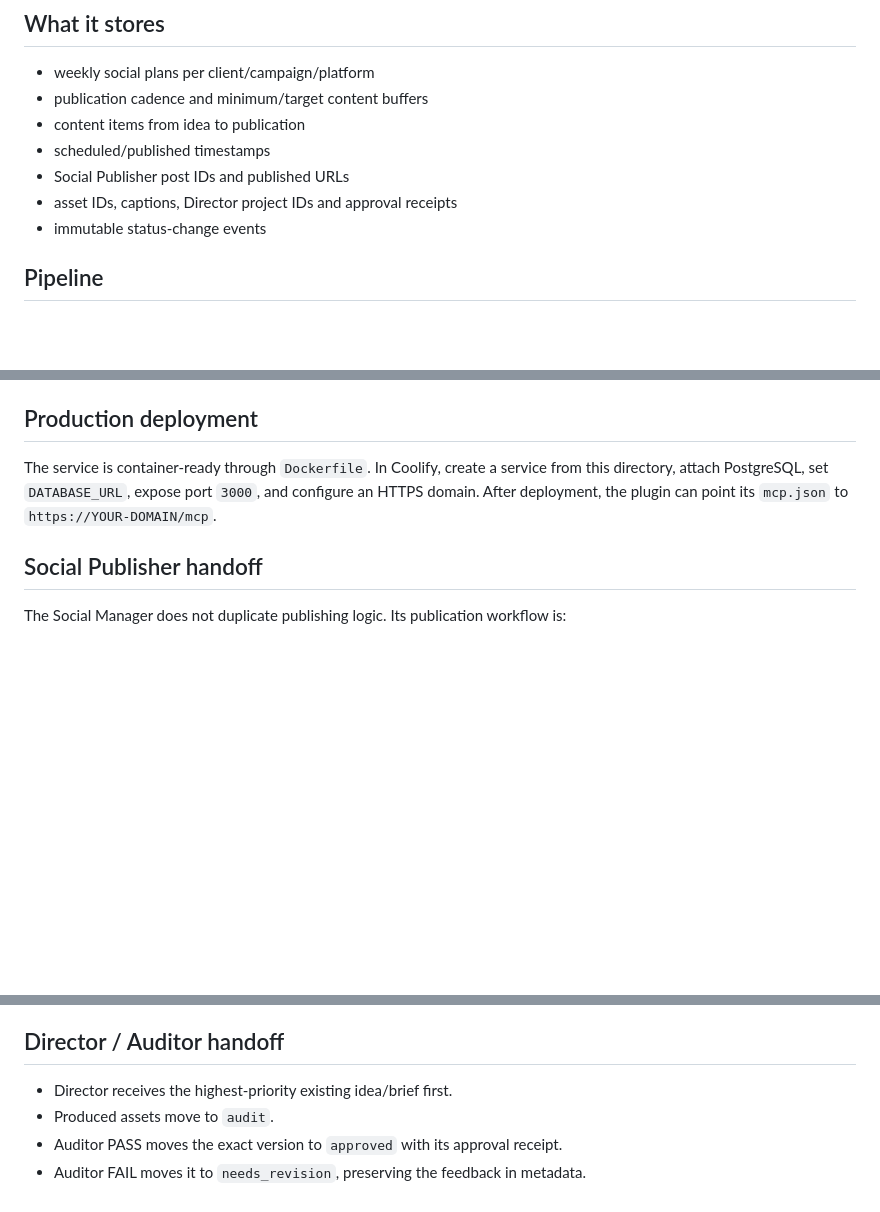
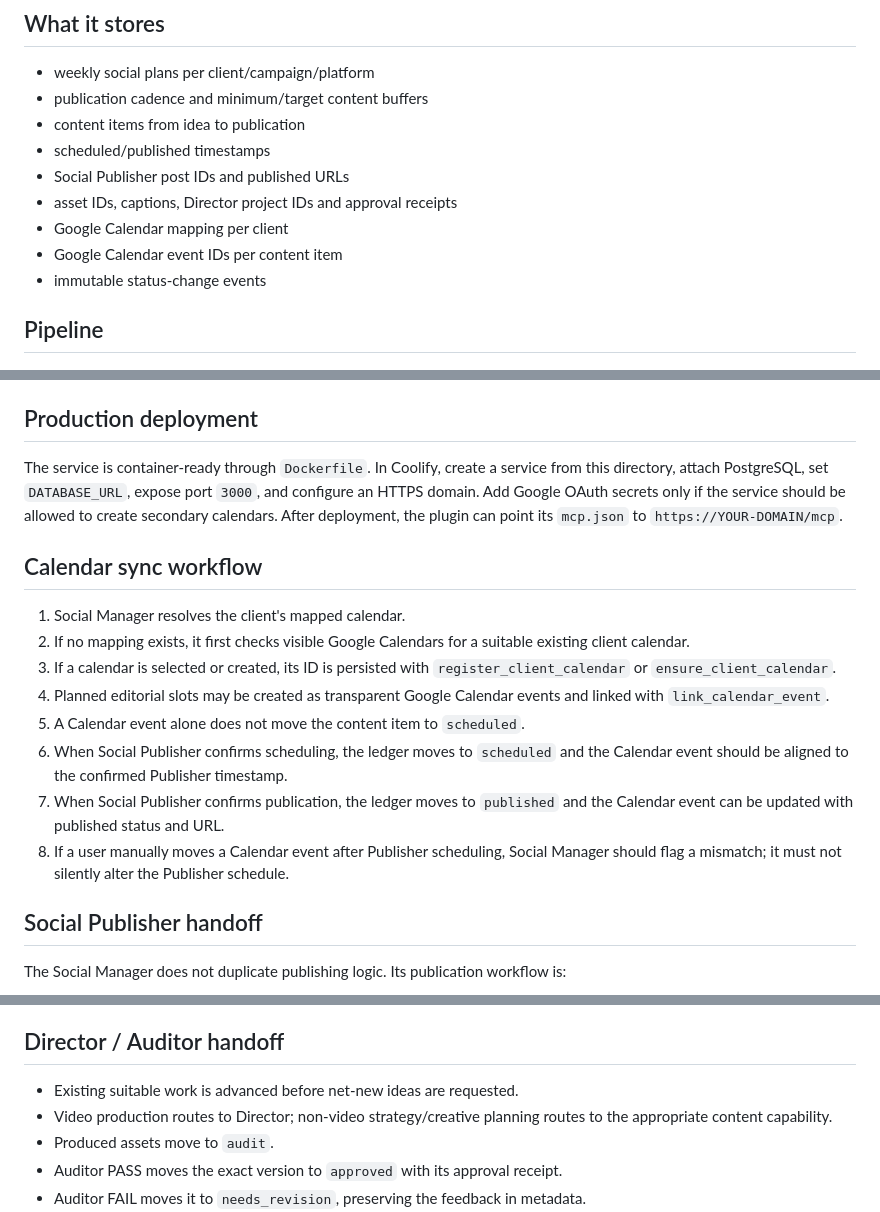
Before and after one commit to oneforall-dev/oneforall-skill-manager, a Markdown page: social-manager-backend/README.md, 3 parts joined by grey strips. Rendered like a GitHub page; blank space fills up the shorter version.

```diff
--- a/social-manager-backend/README.md
+++ b/social-manager-backend/README.md
@@ -10,6 +10,8 @@ Persistent editorial-state service for the Oneforall Social Manager plugin.
 - scheduled/published timestamps
 - Social Publisher post IDs and published URLs
 - asset IDs, captions, Director project IDs and approval receipts
+- Google Calendar mapping per client
+- Google Calendar event IDs per content item
 - immutable status-change events
 
 ## Pipeline
@@ -67,7 +105,18 @@ Exposed tools:
 
 ## Production deployment
 
-The service is container-ready through `Dockerfile`. In Coolify, create a service from this directory, attach PostgreSQL, set `DATABASE_URL`, expose port `3000`, and configure an HTTPS domain. After deployment, the plugin can point its `mcp.json` to `https://YOUR-DOMAIN/mcp`.
+The service is container-ready through `Dockerfile`. In Coolify, create a service from this directory, attach PostgreSQL, set `DATABASE_URL`, expose port `3000`, and configure an HTTPS domain. Add Google OAuth secrets only if the service should be allowed to create secondary calendars. After deployment, the plugin can point its `mcp.json` to `https://YOUR-DOMAIN/mcp`.
+
+## Calendar sync workflow
+
+1. Social Manager resolves the client's mapped calendar.
+2. If no mapping exists, it first checks visible Google Calendars for a suitable existing client calendar.
+3. If a calendar is selected or created, its ID is persisted with `register_client_calendar` or `ensure_client_calendar`.
+4. Planned editorial slots may be created as transparent Google Calendar events and linked with `link_calendar_event`.
+5. A Calendar event alone does not move the content item to `scheduled`.
+6. When Social Publisher confirms scheduling, the ledger moves to `scheduled` and the Calendar event should be aligned to the confirmed Publisher timestamp.
+7. When Social Publisher confirms publication, the ledger moves to `published` and the Calendar event can be updated with published status and URL.
+8. If a user manually moves a Calendar event after Publisher scheduling, Social Manager should flag a mismatch; it must not silently alter the Publisher schedule.
 
 ## Social Publisher handoff
 
@@ -82,7 +131,8 @@ The Social Manager does not duplicate publishing logic. Its publication workflow
 
 ## Director / Auditor handoff
 
-- Director receives the highest-priority existing idea/brief first.
+- Existing suitable work is advanced before net-new ideas are requested.
+- Video production routes to Director; non-video strategy/creative planning routes to the appropriate content capability.
 - Produced assets move to `audit`.
 - Auditor PASS moves the exact version to `approved` with its approval receipt.
 - Auditor FAIL moves it to `needs_revision`, preserving the feedback in metadata.
```
Also changed, not shown: other parts of social-manager-backend/README.md (+40 -4 lines).
